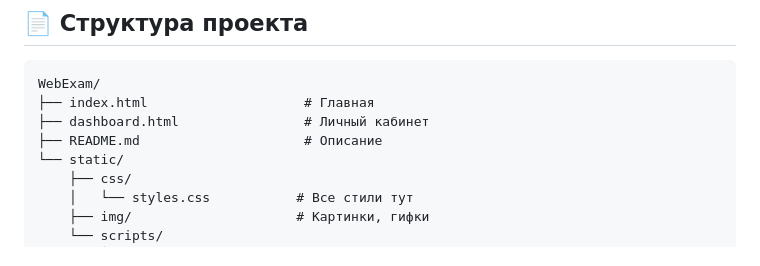
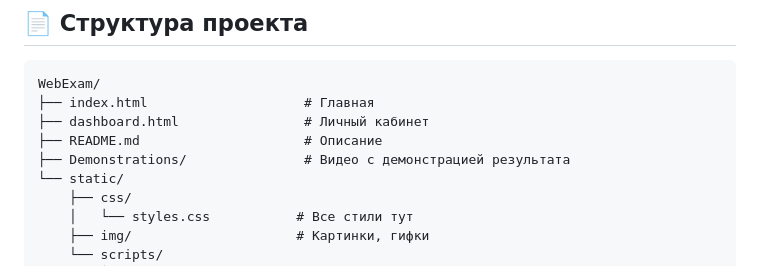
Before and after one commit to w0drs/WebExam, a Markdown page: README.md, the part around the change. GitHub-like rendering.

```diff
--- a/README.md
+++ b/README.md
@@ -38,6 +38,7 @@ WebExam/
 ├── index.html                    # Главная
 ├── dashboard.html                # Личный кабинет
 ├── README.md                     # Описание
+├── Demonstrations/               # Видео с демонстрацией результата
 └── static/
     ├── css/
     │   └── styles.css           # Все стили тут
```
